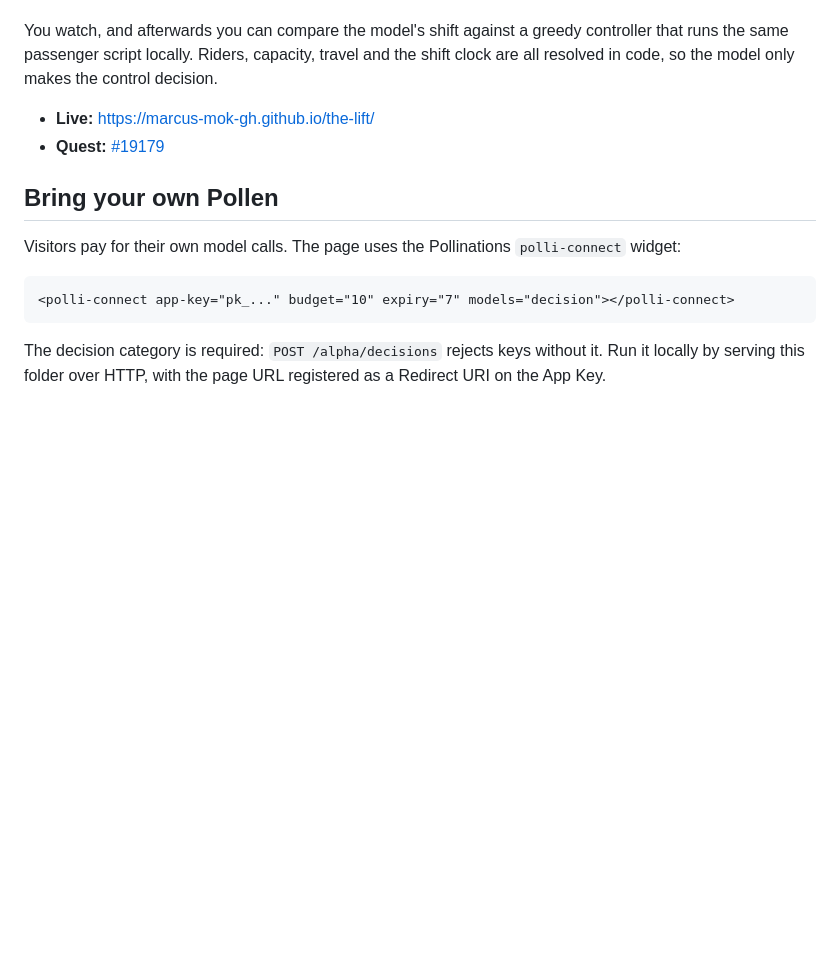
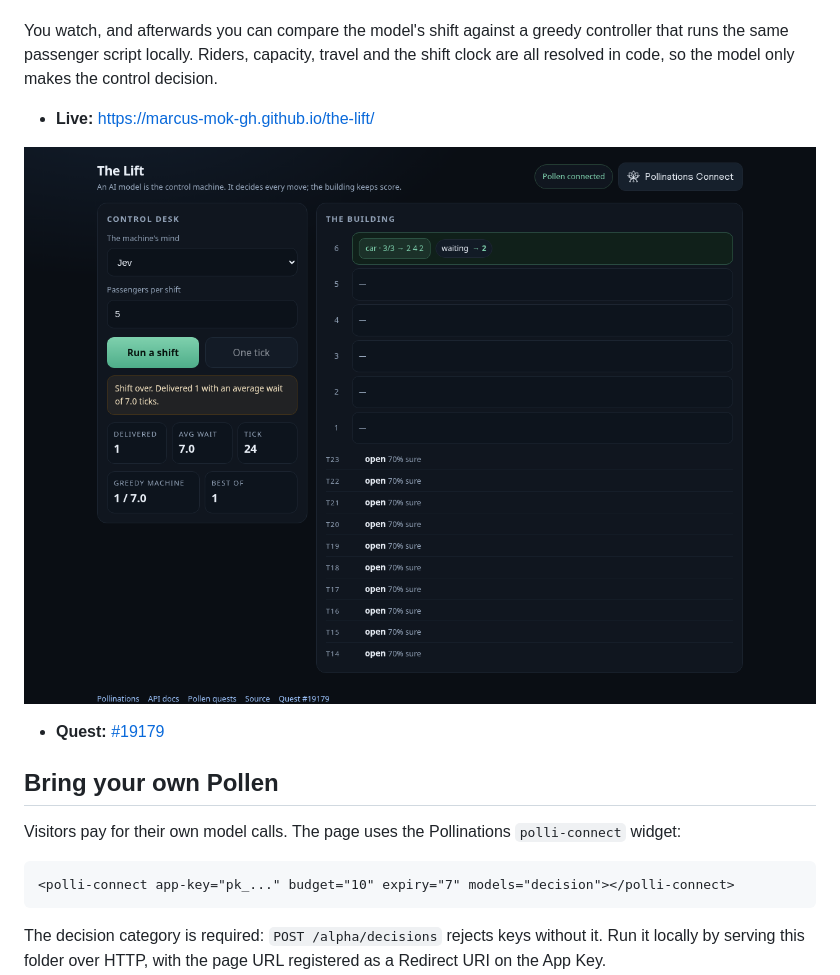
Before and after one commit to Marcus-Mok-GH/the-lift, a Markdown page: README.md, the part around the change. GitHub-like rendering; pictures changed too: docs/screenshot.png (added); blank space fills up the shorter version.

Commit message:
docs: add a shift screenshot

```diff
--- a/README.md
+++ b/README.md
@@ -7,6 +7,8 @@ An AI model is the control machine for a six-floor building. Every tick it answe
 You watch, and afterwards you can compare the model's shift against a greedy controller that runs the same passenger script locally. Riders, capacity, travel and the shift clock are all resolved in code, so the model only makes the control decision.
 
 - **Live:** https://marcus-mok-gh.github.io/the-lift/
+
+![The Lift: the building, the control desk and the shift log](docs/screenshot.png)
 - **Quest:** [#19179](https://github.com/pollinations/pollinations/issues/19179)
 
 ## Bring your own Pollen
```
